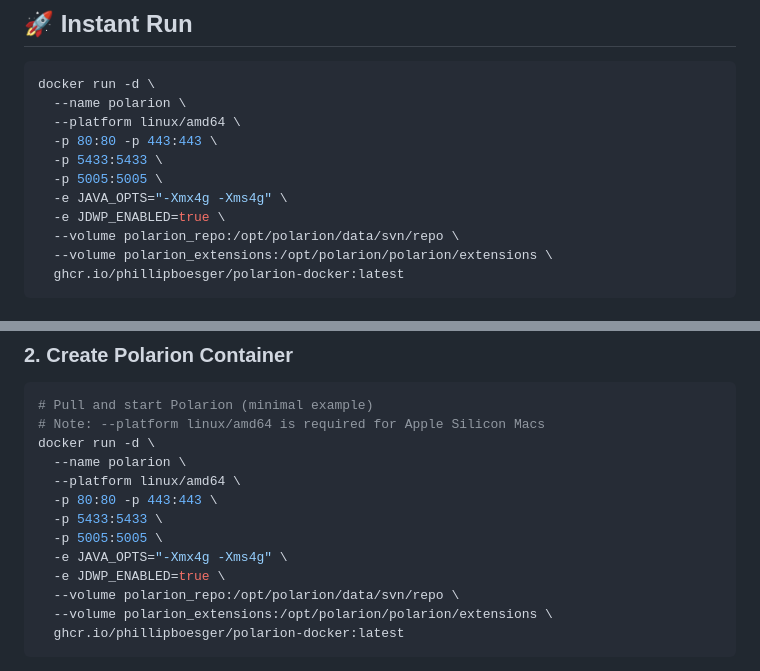
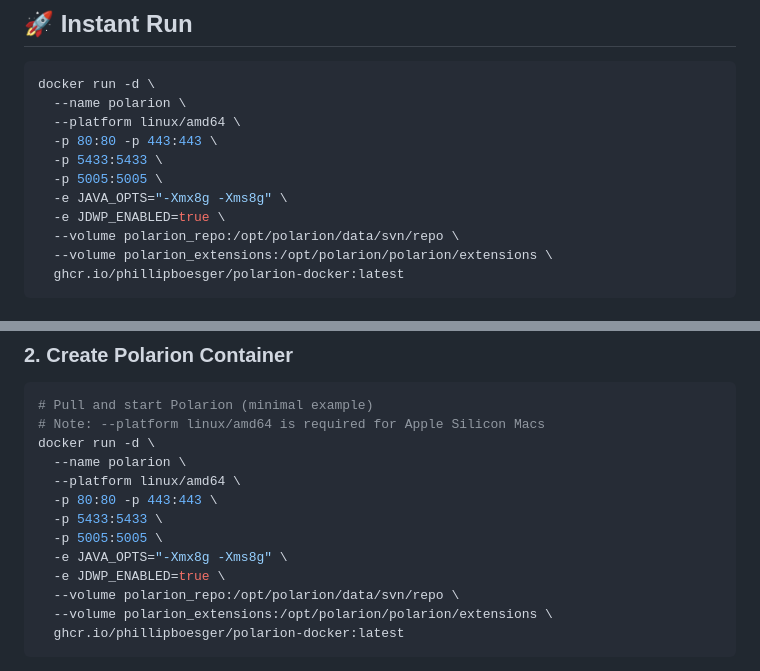
Before and after one commit to phillipboesger/polarion-docker, a Markdown page: README.md, 2 parts joined by grey strips. Rendered like a GitHub page.

Commit message:
Update default JVM memory to 8GB in documentation

```diff
--- a/README.md
+++ b/README.md
@@ -11,7 +11,7 @@ docker run -d \
   -p 80:80 -p 443:443 \
   -p 5433:5433 \
   -p 5005:5005 \
-  -e JAVA_OPTS="-Xmx4g -Xms4g" \
+  -e JAVA_OPTS="-Xmx8g -Xms8g" \
   -e JDWP_ENABLED=true \
   --volume polarion_repo:/opt/polarion/data/svn/repo \
   --volume polarion_extensions:/opt/polarion/polarion/extensions \
@@ -79,7 +79,7 @@ docker run -d \
   -p 80:80 -p 443:443 \
   -p 5433:5433 \
   -p 5005:5005 \
-  -e JAVA_OPTS="-Xmx4g -Xms4g" \
+  -e JAVA_OPTS="-Xmx8g -Xms8g" \
   -e JDWP_ENABLED=true \
   --volume polarion_repo:/opt/polarion/data/svn/repo \
   --volume polarion_extensions:/opt/polarion/polarion/extensions \
```
